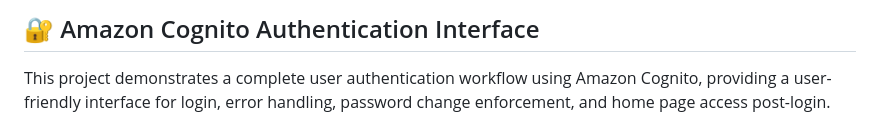
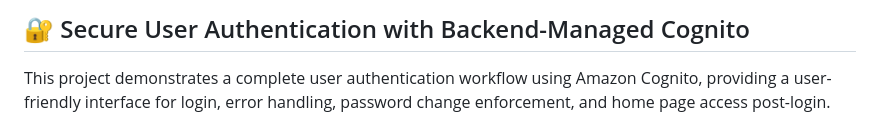
Before and after one commit to tlb-lemrabott/aws-cognito-app-v1, a Markdown page: README.md, the part around the change. Rendered like a GitHub page.

Commit message:
Update README.md - update title text

```diff
--- a/README.md
+++ b/README.md
@@ -1,4 +1,4 @@
-## 🔐 Amazon Cognito Authentication Interface
+## 🔐 Secure User Authentication with Backend-Managed Cognito
 
 This project demonstrates a complete user authentication workflow using Amazon Cognito, providing a user-friendly interface for login, error handling, password change enforcement, and home page access post-login.
 > 🛡️ Authentication Approach Used:
```
